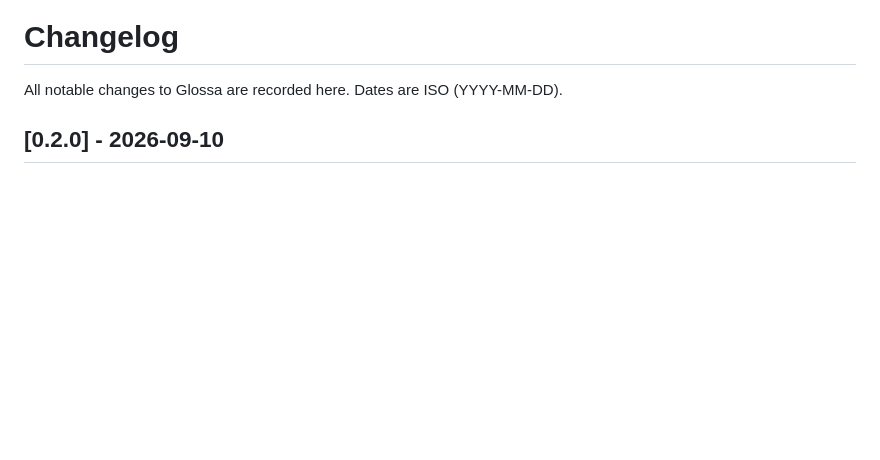
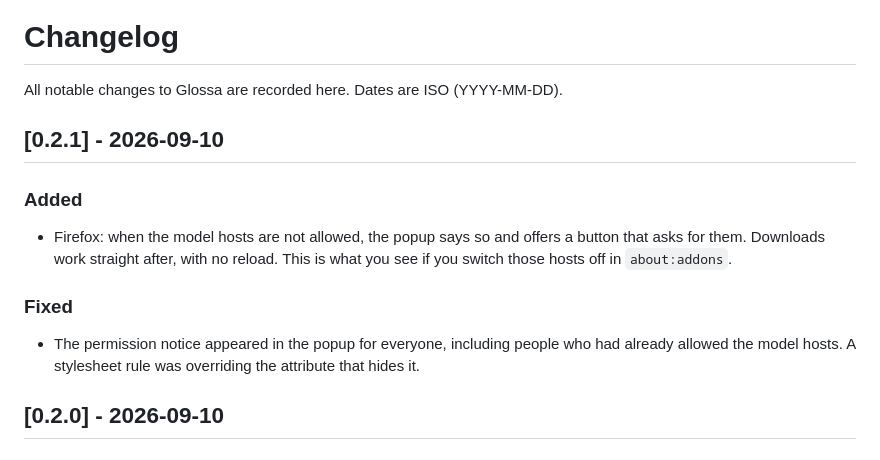
Before and after one commit to SysAdminDoc/Glossa, a Markdown page: CHANGELOG.md, the part around the change. Drawn GitHub-style; blank space fills up the shorter version.

```diff
--- a/CHANGELOG.md
+++ b/CHANGELOG.md
@@ -1,6 +1,14 @@
 # Changelog
 
 All notable changes to Glossa are recorded here. Dates are ISO (YYYY-MM-DD).
+
+## [0.2.1] - 2026-09-10
+
+### Added
+- Firefox: when the model hosts are not allowed, the popup says so and offers a button that asks for them. Downloads work straight after, with no reload. This is what you see if you switch those hosts off in `about:addons`.
+
+### Fixed
+- The permission notice appeared in the popup for everyone, including people who had already allowed the model hosts. A stylesheet rule was overriding the attribute that hides it.
 
 ## [0.2.0] - 2026-09-10
 
```
Also changed, not shown: README.md (+1 -1 lines), ROADMAP.md (+0 -7 lines), docs/screenshots/options.png, docs/screenshots/page-bilingual.png, docs/screenshots/popup-after.png, docs/screenshots/popup-before.png, 8 other files.
